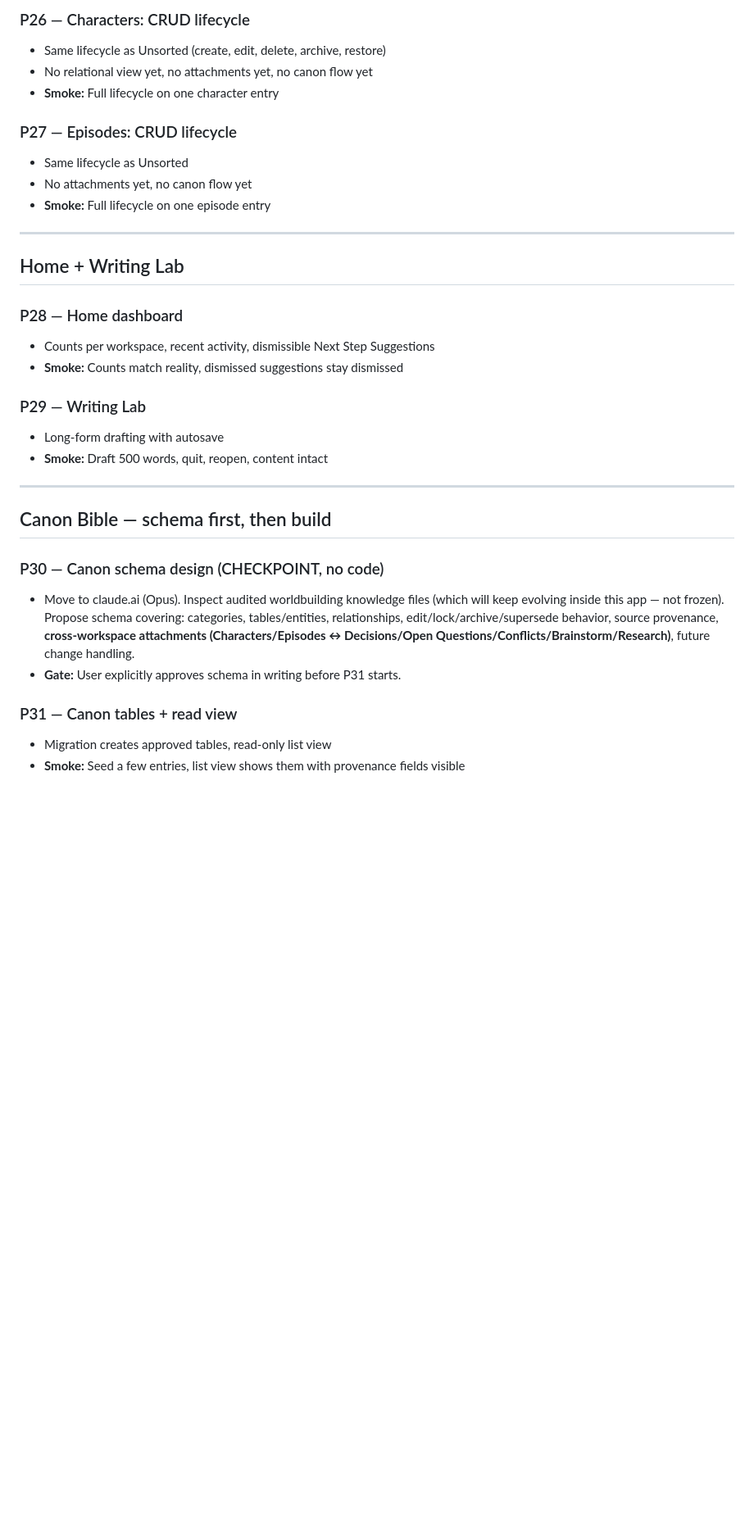
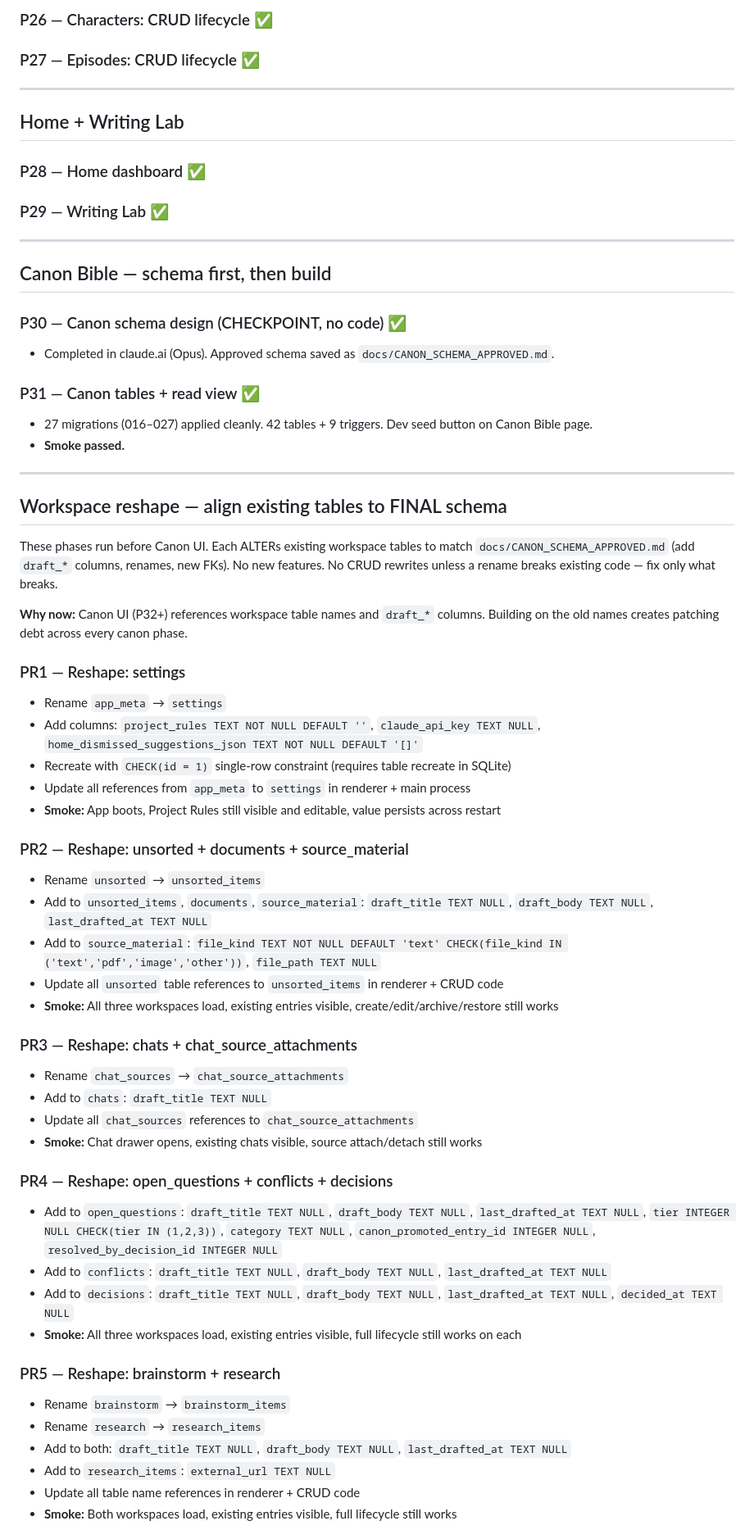
Before and after one commit to courtneydowns/revival-bible-studio, a Markdown page: docs/BUILD_PLAN.md, the part around one of its changes. Shown at 82% size. Rendered like a GitHub page; blank space fills up the shorter version.

Commit message:
docs: add PR1–PR6 reshape phases

```diff
--- a/docs/BUILD_PLAN.md
+++ b/docs/BUILD_PLAN.md
@@ -142,34 +76,67 @@ One concept per phase. Each phase = one Claude Code session, ideally short.
 
-### P26 — Characters: CRUD lifecycle
-- Same lifecycle as Unsorted (create, edit, delete, archive, restore)
-- No relational view yet, no attachments yet, no canon flow yet
-- **Smoke:** Full lifecycle on one character entry
-
-### P27 — Episodes: CRUD lifecycle
-- Same lifecycle as Unsorted
-- No attachments yet, no canon flow yet
-- **Smoke:** Full lifecycle on one episode entry
+### P26 — Characters: CRUD lifecycle ✅
+### P27 — Episodes: CRUD lifecycle ✅
 
 ---
 
 ## Home + Writing Lab
 
-### P28 — Home dashboard
-- Counts per workspace, recent activity, dismissible Next Step Suggestions
-- **Smoke:** Counts match reality, dismissed suggestions stay dismissed
-
-### P29 — Writing Lab
-- Long-form drafting with autosave
-- **Smoke:** Draft 500 words, quit, reopen, content intact
+### P28 — Home dashboard ✅
+### P29 — Writing Lab ✅
 
 ---
 
 ## Canon Bible — schema first, then build
 
-### P30 — Canon schema design (CHECKPOINT, no code)
-- Move to claude.ai (Opus). Inspect audited worldbuilding knowledge files (which will keep evolving inside this app — not frozen). Propose schema covering: categories, tables/entities, relationships, edit/lock/archive/supersede behavior, source provenance, **cross-workspace attachments (Characters/Episodes ↔ Decisions/Open Questions/Conflicts/Brainstorm/Research)**, future change handling.
-- **Gate:** User explicitly approves schema in writing before P31 starts.
+### P30 — Canon schema design (CHECKPOINT, no code) ✅
+- Completed in claude.ai (Opus). Approved schema saved as `docs/CANON_SCHEMA_APPROVED.md`.
 
-### P31 — Canon tables + read view
-- Migration creates approved tables, read-only list view
-- **Smoke:** Seed a few entries, list view shows them with provenance fields visible
+### P31 — Canon tables + read view ✅
+- 27 migrations (016–027) applied cleanly. 42 tables + 9 triggers. Dev seed button on Canon Bible page.
+- **Smoke passed.**
+
+---
+
+## Workspace reshape — align existing tables to FINAL schema
+
+These phases run before Canon UI. Each ALTERs existing workspace tables to match
+`docs/CANON_SCHEMA_APPROVED.md` (add `draft_*` columns, renames, new FKs).
+No new features. No CRUD rewrites unless a rename breaks existing code — fix only what breaks.
+
+**Why now:** Canon UI (P32+) references workspace table names and `draft_*` columns.
+Building on the old names creates patching debt across every canon phase.
+
+### PR1 — Reshape: settings
+- Rename `app_meta` → `settings`
+- Add columns: `project_rules TEXT NOT NULL DEFAULT ''`, `claude_api_key TEXT NULL`, `home_dismissed_suggestions_json TEXT NOT NULL DEFAULT '[]'`
+- Recreate with `CHECK(id = 1)` single-row constraint (requires table recreate in SQLite)
+- Update all references from `app_meta` to `settings` in renderer + main process
+- **Smoke:** App boots, Project Rules still visible and editable, value persists across restart
+
+### PR2 — Reshape: unsorted + documents + source_material
+- Rename `unsorted` → `unsorted_items`
+- Add to `unsorted_items`, `documents`, `source_material`: `draft_title TEXT NULL`, `draft_body TEXT NULL`, `last_drafted_at TEXT NULL`
+- Add to `source_material`: `file_kind TEXT NOT NULL DEFAULT 'text' CHECK(file_kind IN ('text','pdf','image','other'))`, `file_path TEXT NULL`
+- Update all `unsorted` table references to `unsorted_items` in renderer + CRUD code
+- **Smoke:** All three workspaces load, existing entries visible, create/edit/archive/restore still works
+
+### PR3 — Reshape: chats + chat_source_attachments
+- Rename `chat_sources` → `chat_source_attachments`
+- Add to `chats`: `draft_title TEXT NULL`
+- Update all `chat_sources` references to `chat_source_attachments`
+- **Smoke:** Chat drawer opens, existing chats visible, source attach/detach still works
+
+### PR4 — Reshape: open_questions + conflicts + decisions
+- Add to `open_questions`: `draft_title TEXT NULL`, `draft_body TEXT NULL`, `last_drafted_at TEXT NULL`, `tier INTEGER NULL CHECK(tier IN (1,2,3))`, `category TEXT NULL`, `canon_promoted_entry_id INTEGER NULL`, `resolved_by_decision_id INTEGER NULL`
+- Add to `conflicts`: `draft_title TEXT NULL`, `draft_body TEXT NULL`, `last_drafted_at TEXT NULL`
+- Add to `decisions`: `draft_title TEXT NULL`, `draft_body TEXT NULL`, `last_drafted_at TEXT NULL`, `decided_at TEXT NULL`
+- **Smoke:** All three workspaces load, existing entries visible, full lifecycle still works on each
+
+### PR5 — Reshape: brainstorm + research
+- Rename `brainstorm` → `brainstorm_items`
+- Rename `research` → `research_items`
+- Add to both: `draft_title TEXT NULL`, `draft_body TEXT NULL`, `last_drafted_at TEXT NULL`
+- Add to `research_items`: `external_url TEXT NULL`
+- Update all table name references in renderer + CRUD code
+- **Smoke:** Both workspaces load, existing entries visible, full lifecycle still works
+
```
Also changed, not shown: other parts of docs/BUILD_PLAN.md (+41 -95 lines), docs/TOOL_ROUTING.md (+31 -29 lines).
